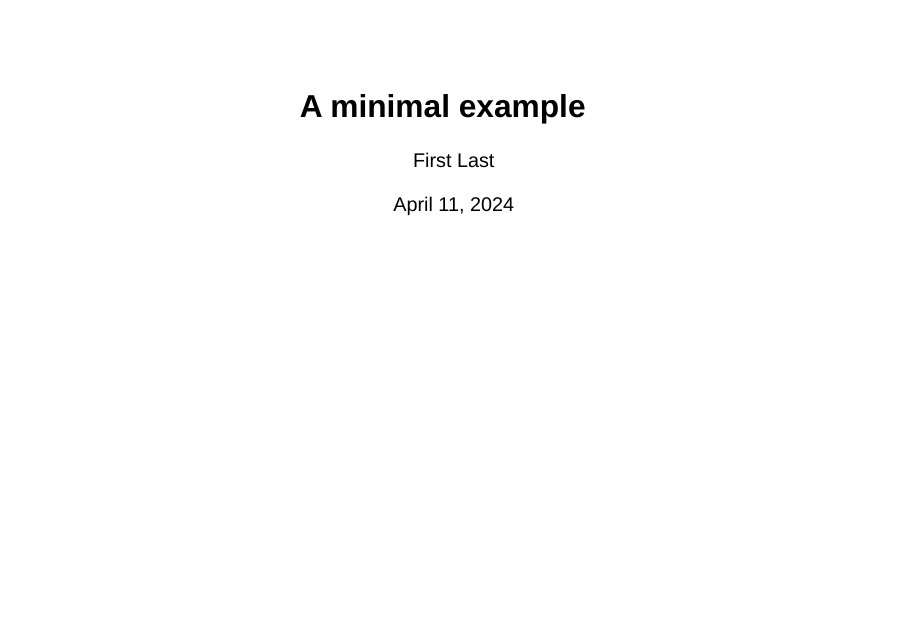
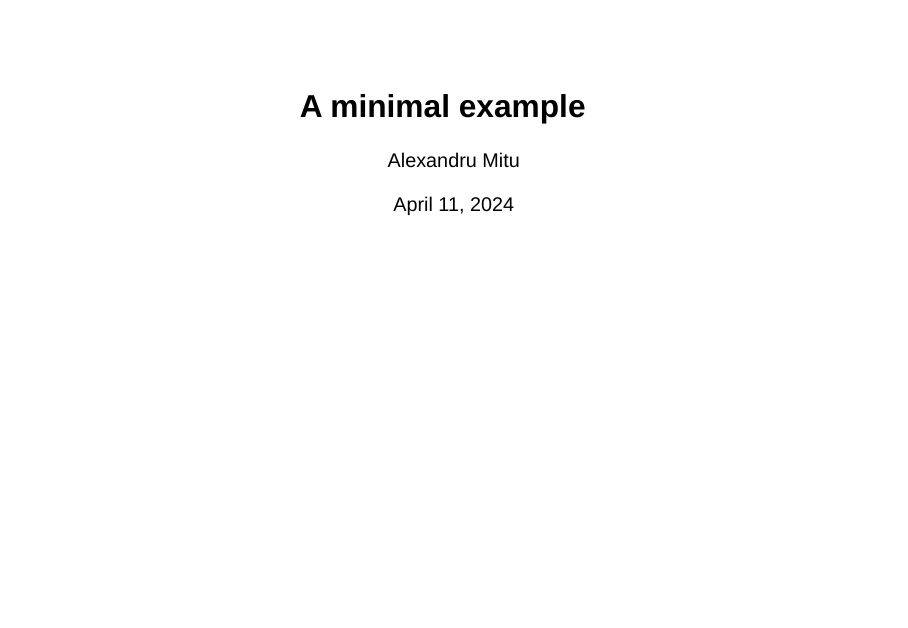
Before and after one commit to rbtl-fs24/md-07-publish-alecumitu, a Quarto document (docs/index.qmd): page 1 of 4. Rendered offline with R 4.5, knitr and Pandoc in place of Quarto, with nearby package versions; both versions are drawn in the output format of the newer one; drawn as Slidy slides in place of the format the file asks for; some code elsewhere in the file could not run offline.

Commit message:
Commit 2

```diff
--- a/docs/index.qmd
+++ b/docs/index.qmd
@@ -1,10 +1,8 @@
 ---
 title: "A minimal example"
 date: today
-author: First Last
-format:
-  html:
-    toc: true
+author: Alexandru Mitu
+format: revealjs
 execute:
   warning: false
 editor: visual
```
Also changed, not shown: 68 other files.
